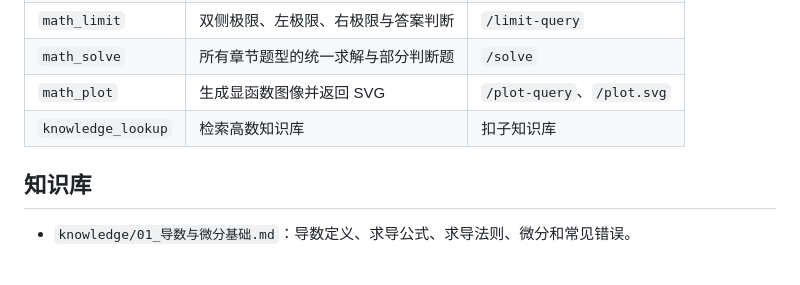
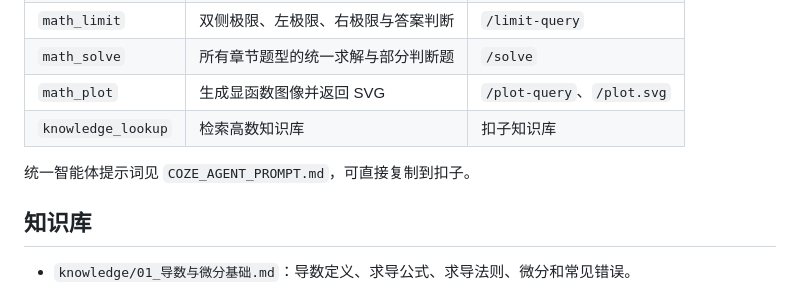
Before and after one commit to cfy123456-yr/gaoshu-agent, a Markdown page: README.md, the part around the change. Rendered like a GitHub page; blank space fills up the shorter version.

Commit message:
docs: add unified Coze prompt

```diff
--- a/README.md
+++ b/README.md
@@ -265,6 +265,8 @@ GET /plot.svg?expression=x^2&x_min=-5&x_max=5
 | `math_plot` | 生成显函数图像并返回 SVG | `/plot-query`、`/plot.svg` |
 | `knowledge_lookup` | 检索高数知识库 | 扣子知识库 |
 
+统一智能体提示词见 `COZE_AGENT_PROMPT.md`，可直接复制到扣子。
+
 ## 知识库
 
 - `knowledge/01_导数与微分基础.md`：导数定义、求导公式、求导法则、微分和常见错误。
```
Also changed, not shown: COZE_AGENT_PROMPT.md (added, +236 -0 lines), COZE_WORKFLOWS.md (+1 -1 lines).
